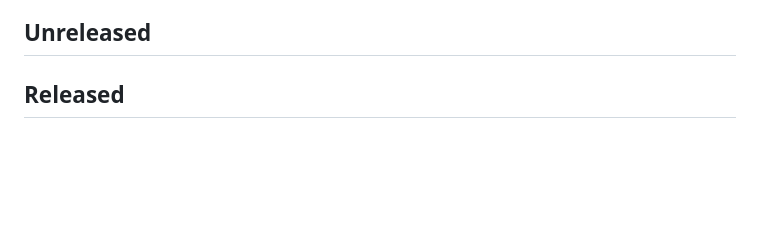
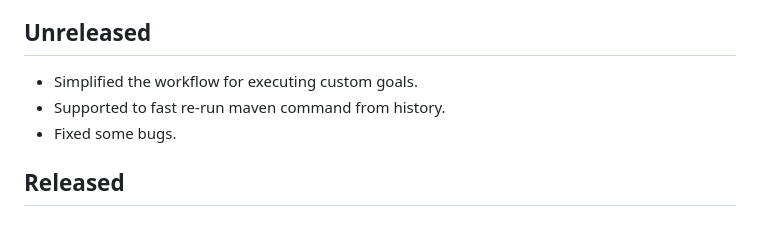
Before and after one commit to microsoft/vscode-maven, a Markdown page: CHANGELOG.md, the part around the change. Drawn GitHub-style; blank space fills up the shorter version.

```diff
--- a/CHANGELOG.md
+++ b/CHANGELOG.md
@@ -26,6 +26,9 @@ All notable changes to the "vscode-maven" extension will be documented in this f
         - [0.0.1](#001)
 
 ## Unreleased
+- Simplified the workflow for executing custom goals.
+- Supported to fast re-run maven command from history.
+- Fixed some bugs.
 
 ## Released
 
```
Also changed, not shown: README.md (+2 -2 lines), images/customGoal.gif.
